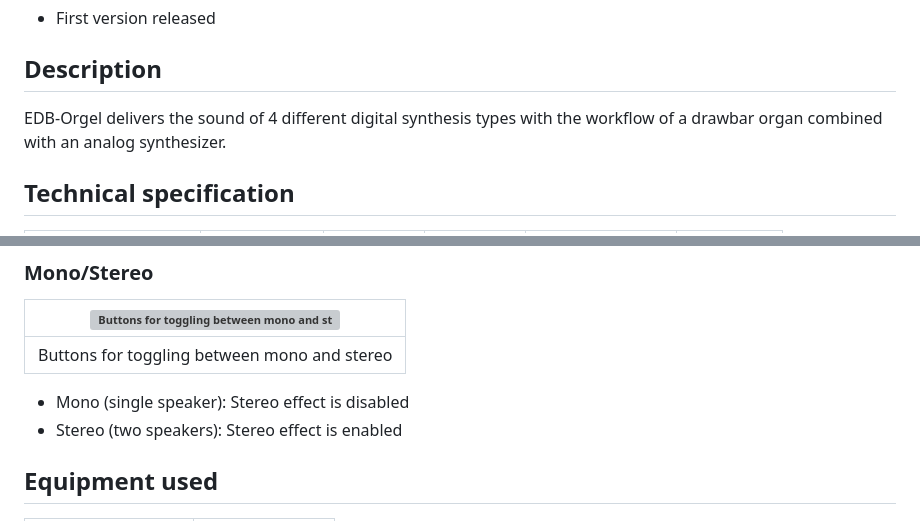
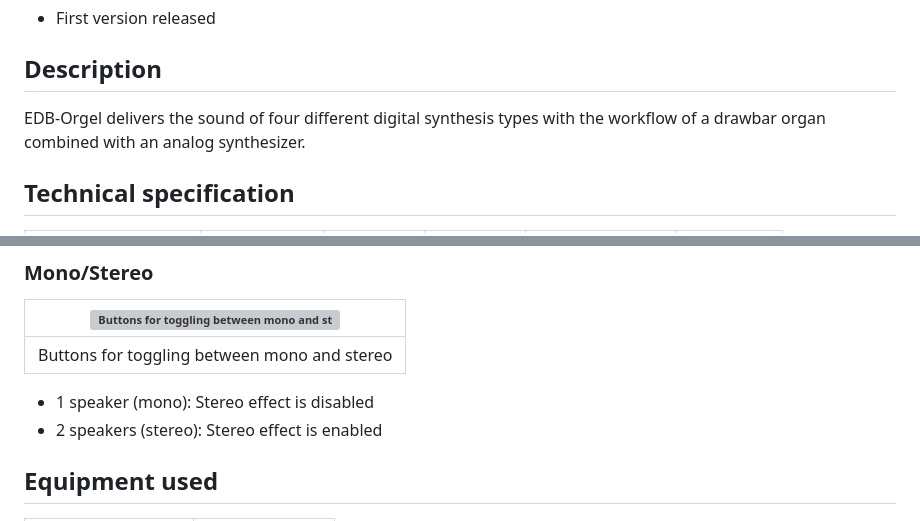
Before and after one commit to benjamindehli/EDB-Orgel, a Markdown page: README.md, 2 parts joined by grey strips. GitHub-like rendering; grey boxes are pictures that could not be loaded.

```diff
--- a/README.md
+++ b/README.md
@@ -18,7 +18,7 @@ Profile: [dehlimusikk.gumroad.com][Gumroad profile]
 
 ## Description
 
-EDB-Orgel delivers the sound of 4 different digital synthesis types with the workflow of a drawbar organ combined with an analog synthesizer.
+EDB-Orgel delivers the sound of four different digital synthesis types with the workflow of a drawbar organ combined with an analog synthesizer.
 
 ## Technical specification
 
@@ -141,8 +141,8 @@ EDB-Orgel features the different filter types you get from the SID chip. These a
 |:--:|
 |Buttons for toggling between mono and stereo|
 
-- Mono (single speaker): Stereo effect is disabled
-- Stereo (two speakers): Stereo effect is enabled
+- 1 speaker (mono): Stereo effect is disabled
+- 2 speakers (stereo): Stereo effect is enabled
 
 ## Equipment used
 
```
Also changed, not shown: other parts of README.md (+7 -7 lines).
